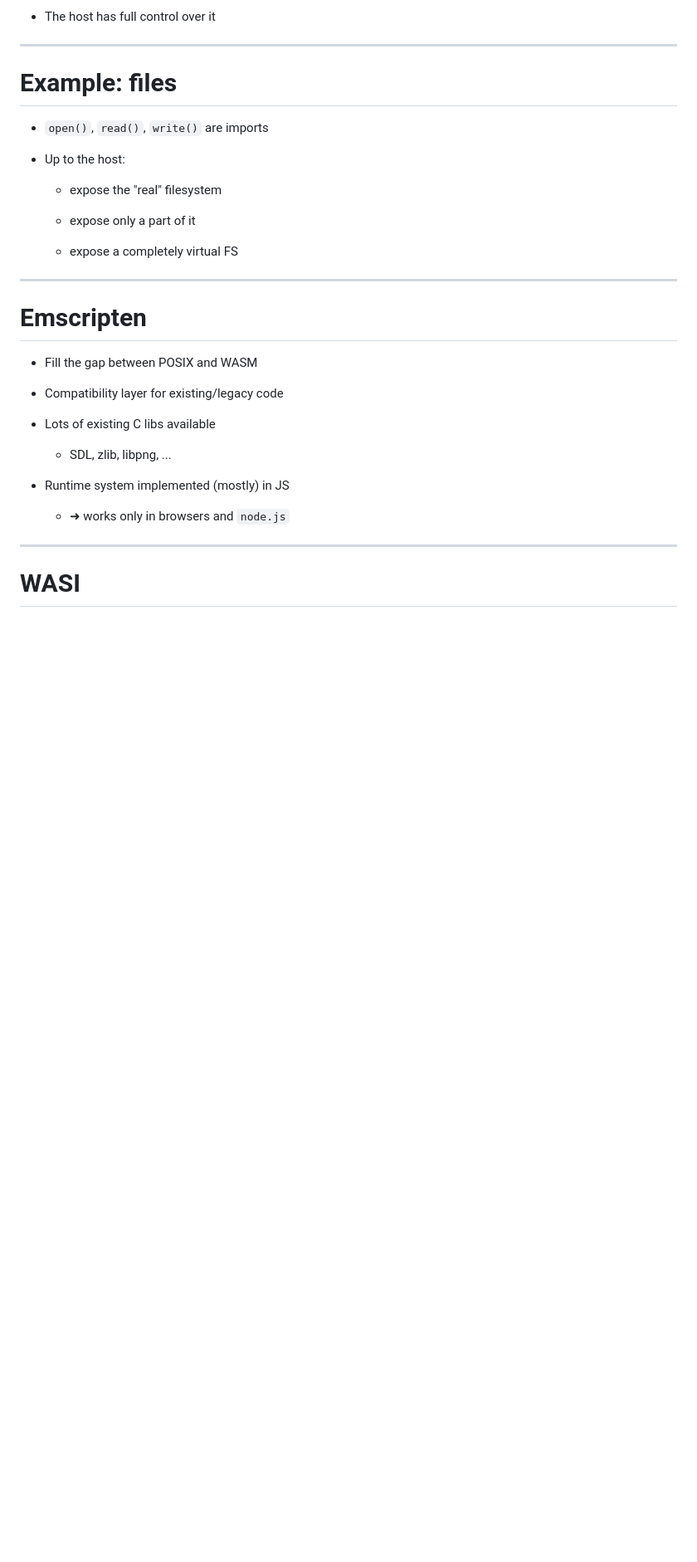
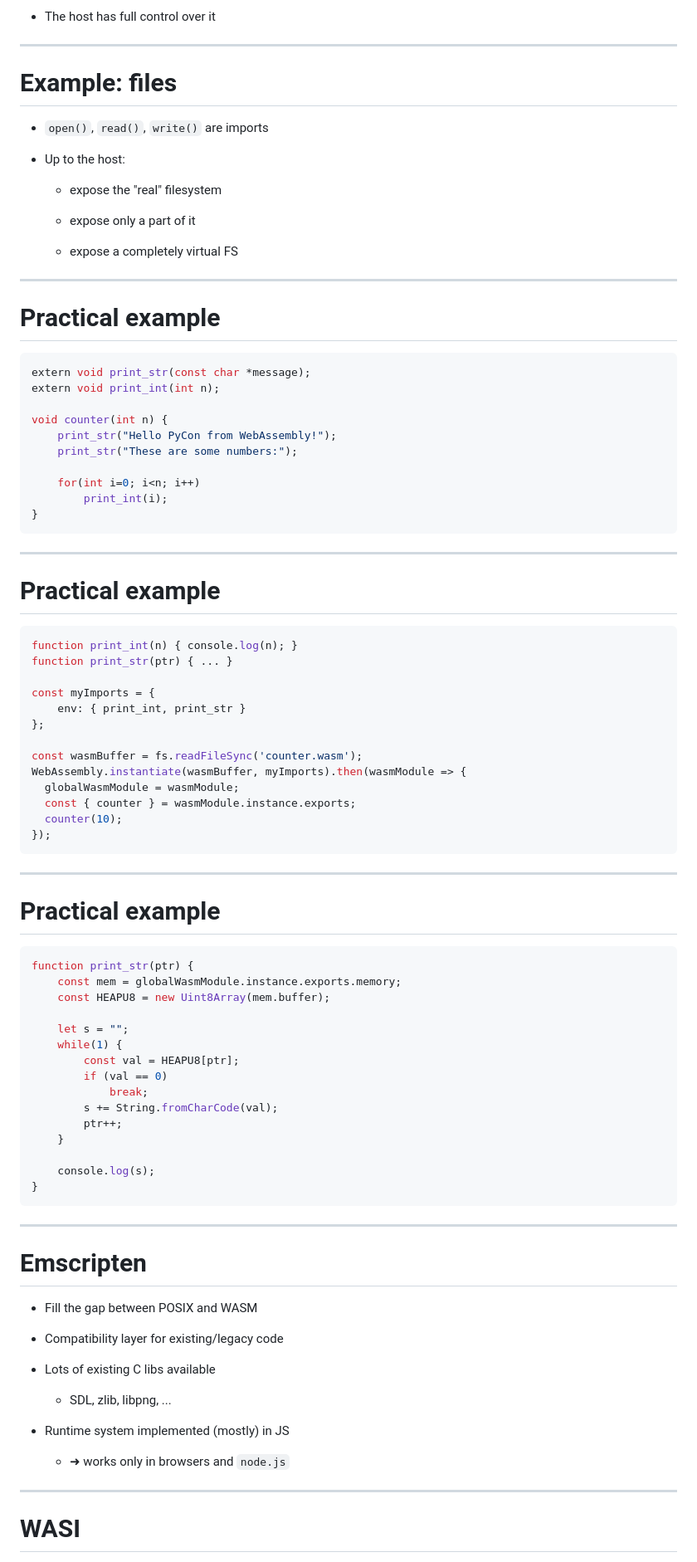
Before and after one commit to antocuni/misc, a Markdown page: talks/webassembly-demystified/talk.md, the part around the change. Shown: that part at 83% size. Rendered like a GitHub page; blank space fills up the shorter version.

Commit message:
add another example

````diff
--- a/talks/webassembly-demystified/talk.md
+++ b/talks/webassembly-demystified/talk.md
@@ -249,6 +249,65 @@ print("factorial(5) =",  factorial(store, 5))
 
 ---
 
+# Practical example
+
+```c
+extern void print_str(const char *message);
+extern void print_int(int n);
+
+void counter(int n) {
+    print_str("Hello PyCon from WebAssembly!");
+    print_str("These are some numbers:");
+
+    for(int i=0; i<n; i++)
+        print_int(i);
+}
+```
+
+---
+
+# Practical example
+
+```js [1-6|9]
+function print_int(n) { console.log(n); }
+function print_str(ptr) { ... }
+
+const myImports = {
+    env: { print_int, print_str }
+};
+
+const wasmBuffer = fs.readFileSync('counter.wasm');
+WebAssembly.instantiate(wasmBuffer, myImports).then(wasmModule => {
+  globalWasmModule = wasmModule;
+  const { counter } = wasmModule.instance.exports;
+  counter(10);
+});
+```
+
+---
+
+# Practical example
+
+```js [1|2-3|5-12|14]
+function print_str(ptr) {
+    const mem = globalWasmModule.instance.exports.memory;
+    const HEAPU8 = new Uint8Array(mem.buffer);
+
+    let s = "";
+    while(1) {
+        const val = HEAPU8[ptr];
+        if (val == 0)
+            break;
+        s += String.fromCharCode(val);
+        ptr++;
+    }
+
+    console.log(s);
+}
+```
+
+---
+
 # Emscripten
 
 - Fill the gap between POSIX and WASM
````
